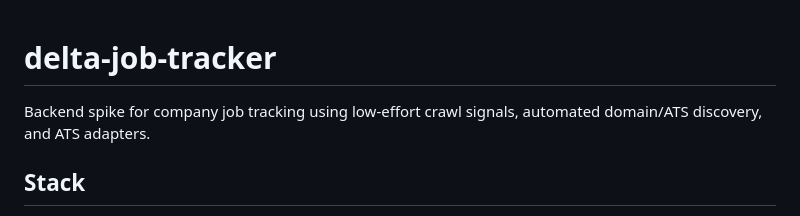
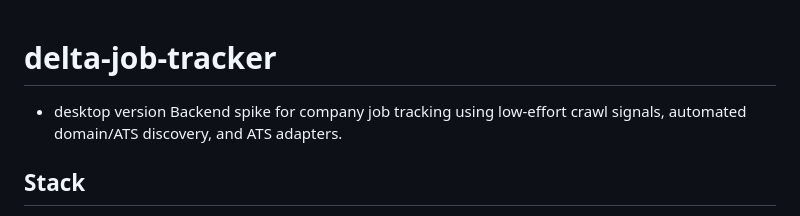
Before and after one commit to s-b-i-t/delta-job-tracker, a Markdown page: README.md, the part around the change. Drawn GitHub-style.

Commit message:
ground-truth

```diff
--- a/README.md
+++ b/README.md
@@ -1,5 +1,5 @@
 # delta-job-tracker
-
+- desktop version
 Backend spike for company job tracking using low-effort crawl signals, automated domain/ATS discovery, and ATS adapters.
 
 ## Stack
```
